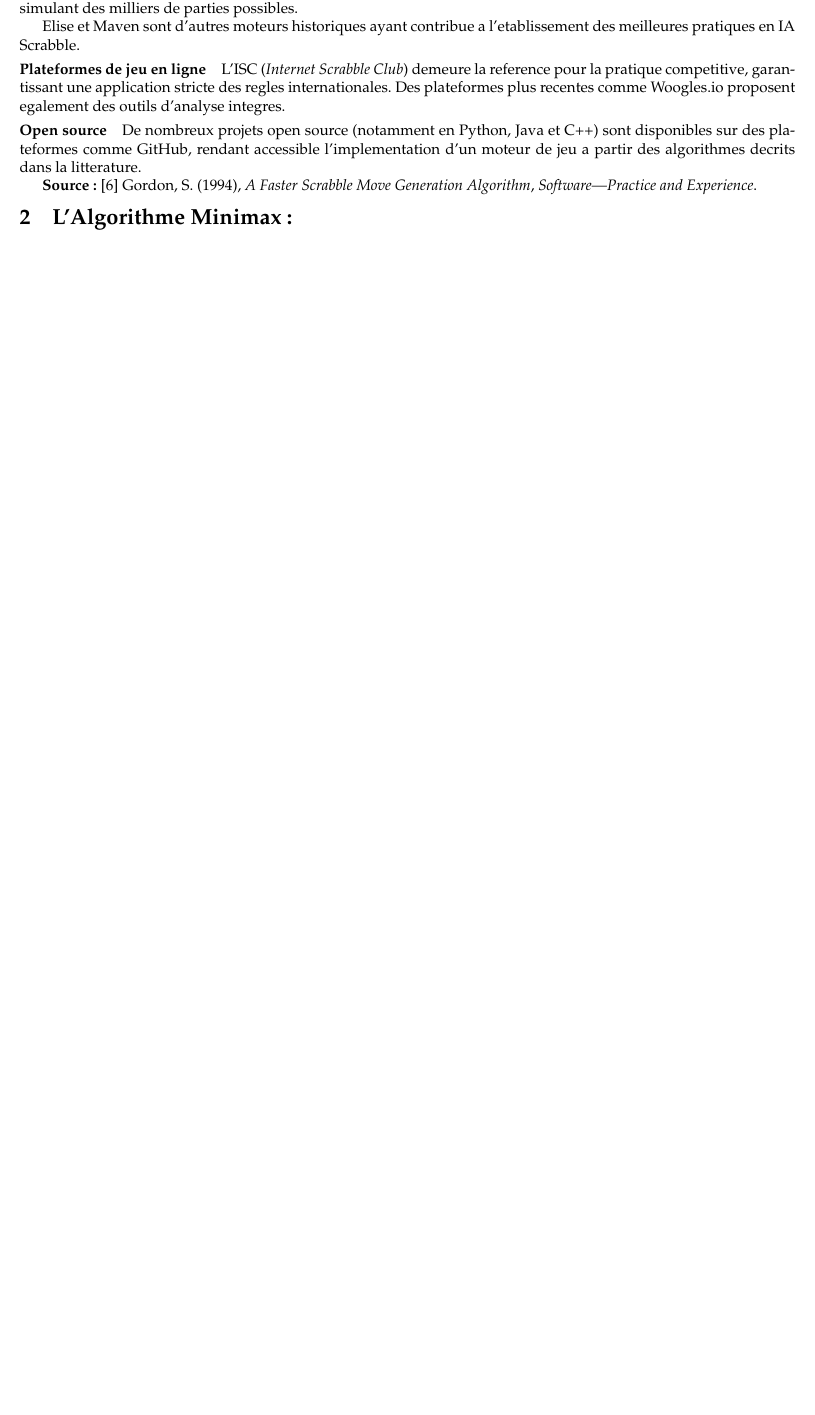
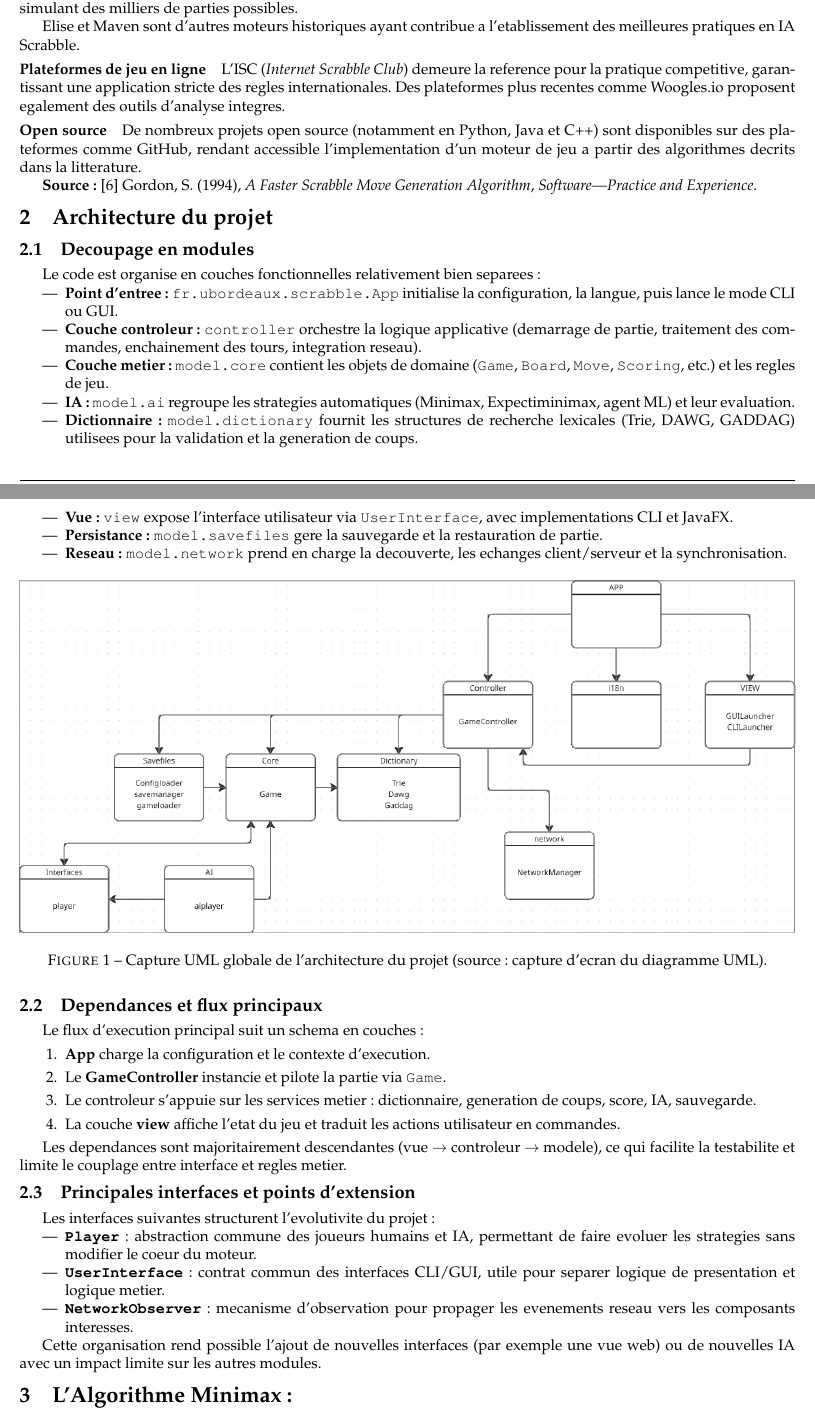
Before and after one commit to LeonardBett/Projet-Scrabble-Java, a LaTeX document (pdp/02-final/report.tex): part of page 4 of 14 before the commit and two parts of pages 4 and 5 of 15 after it, the two joined at a grey line, cut so that both start at the same text, the shorter picture padded with empty space. Compiled offline with pdfLaTeX.

Commit message:
Add project architecture section and UML diagram to report; remove obsolete TOC

```diff
--- a/pdp/02-final/report.tex
+++ b/pdp/02-final/report.tex
@@ -142,6 +142,52 @@
 %------------------------------------------------------------------------------
 %	PARTIE 2 — ALGORITHMES
 %------------------------------------------------------------------------------
+
+    \section{Architecture du projet}
+    \subsection{Decoupage en modules}
+
+    Le code est organise en couches fonctionnelles relativement bien separees :
+    \begin{itemize}
+        \item \textbf{Point d'entree :} \texttt{fr.ubordeaux.scrabble.App} initialise la configuration, la langue, puis lance le mode CLI ou GUI.
+        \item \textbf{Couche controleur :} \texttt{controller} orchestre la logique applicative (demarrage de partie, traitement des commandes, enchainement des tours, integration reseau).
+        \item \textbf{Couche metier :} \texttt{model.core} contient les objets de domaine (\texttt{Game}, \texttt{Board}, \texttt{Move}, \texttt{Scoring}, etc.) et les regles de jeu.
+        \item \textbf{IA :} \texttt{model.ai} regroupe les strategies automatiques (Minimax, Expectiminimax, agent ML) et leur evaluation.
+        \item \textbf{Dictionnaire :} \texttt{model.dictionary} fournit les structures de recherche lexicales (Trie, DAWG, GADDAG) utilisees pour la validation et la generation de coups.
+        \item \textbf{Vue :} \texttt{view} expose l'interface utilisateur via \texttt{UserInterface}, avec implementations CLI et JavaFX.
+        \item \textbf{Persistance :} \texttt{model.savefiles} gere la sauvegarde et la restauration de partie.
+        \item \textbf{Reseau :} \texttt{model.network} prend en charge la decouverte, les echanges client/serveur et la synchronisation.
+    \end{itemize}
+    \begin{figure}[h!]
+        \centering
+        \includegraphics[width=\textwidth,height=0.85\textheight,keepaspectratio]{uml-global-large.png}
+        \caption{Capture UML globale de l'architecture du projet (source : capture d'ecran du diagramme UML).}
+        \label{fig:uml-global-architecture}
+    \end{figure}
+
+    \subsection{Dependances et flux principaux}
+
+    Le flux d'execution principal suit un schema en couches :
+    \begin{enumerate}
+        \item \textbf{App} charge la configuration et le contexte d'execution.
+        \item Le \textbf{GameController} instancie et pilote la partie via \texttt{Game}.
+        \item Le controleur s'appuie sur les services metier : dictionnaire, generation de coups, score, IA, sauvegarde.
+        \item La couche \textbf{view} affiche l'etat du jeu et traduit les actions utilisateur en commandes.
+    \end{enumerate}
+
+    Les dependances sont majoritairement descendantes (vue $\rightarrow$ controleur $\rightarrow$ modele), ce qui facilite la testabilite et limite le couplage entre interface et regles metier.
+
+    \subsection{Principales interfaces et points d'extension}
+
+    Les interfaces suivantes structurent l'evolutivite du projet :
+    \begin{itemize}
+        \item \textbf{\texttt{Player}} : abstraction commune des joueurs humains et IA, permettant de faire evoluer les strategies sans modifier le coeur du moteur.
+        \item \textbf{\texttt{UserInterface}} : contrat commun des interfaces CLI/GUI, utile pour separer logique de presentation et logique metier.
+        \item \textbf{\texttt{NetworkObserver}} : mecanisme d'observation pour propager les evenements reseau vers les composants interesses.
+    \end{itemize}
+
+    Cette organisation rend possible l'ajout de nouvelles interfaces (par exemple une vue web) ou de nouvelles IA avec un impact limite sur les autres modules.
+
+
 
 	\section{L'Algorithme Minimax :}
 
```
Also changed, not shown: pdp/02-final/report.pdf, pdp/02-final/uml-global-large.png (added), 1 other file.
